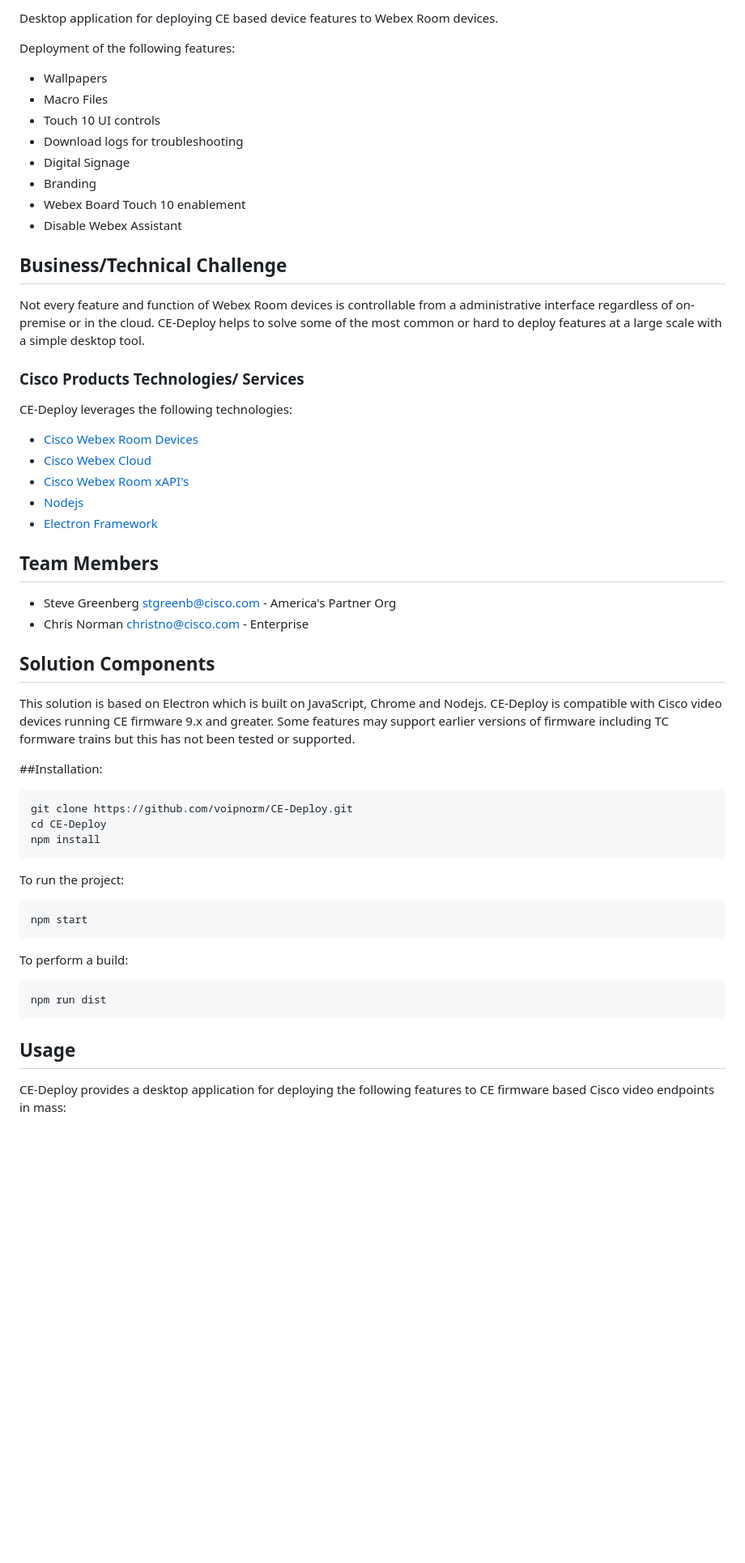
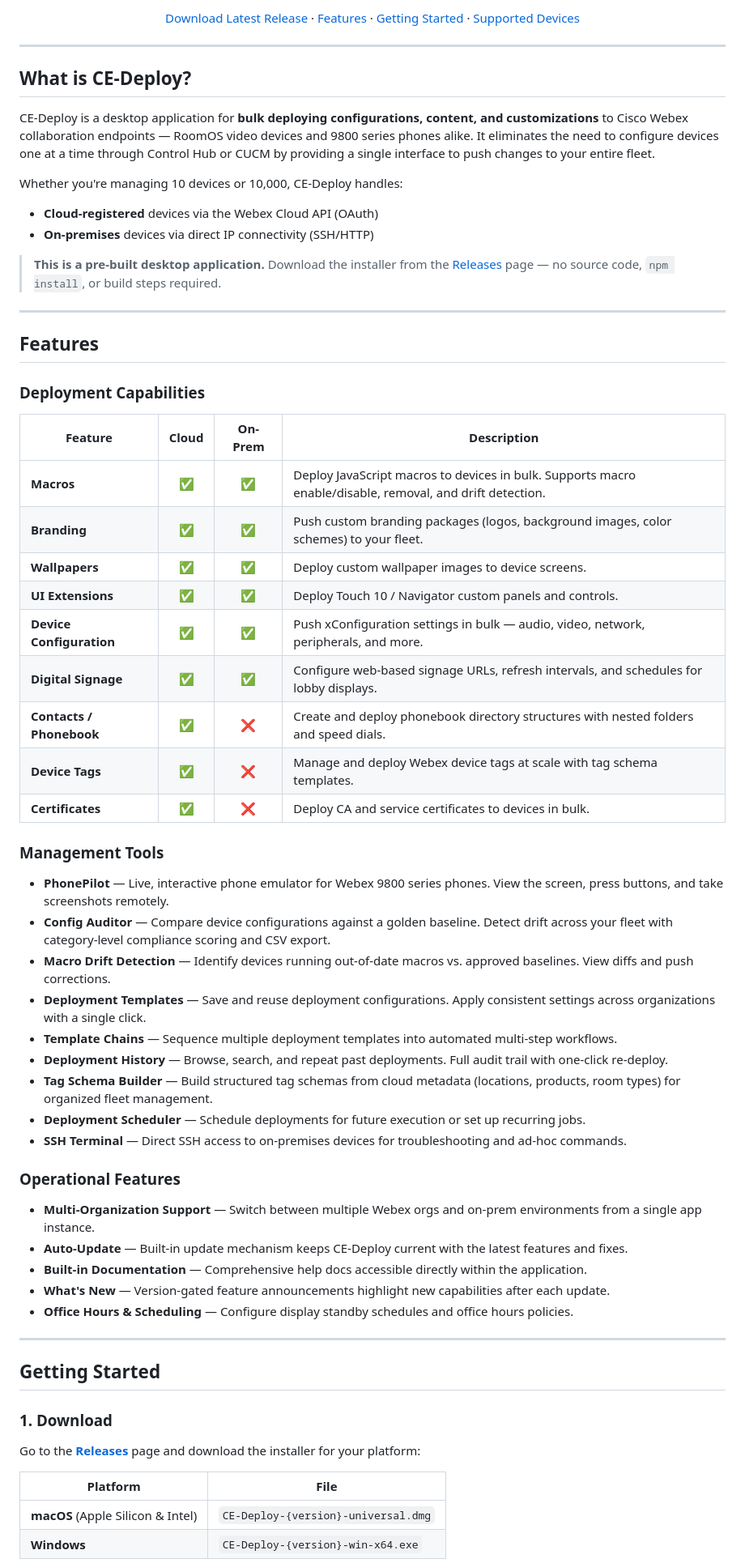
Before and after one commit to voipnorm/CE-Deploy, a Markdown page: README.md, the part around one of its changes. Shown at 81% size. Drawn GitHub-style; blank space fills up the shorter version.

```diff
--- a/README.md
+++ b/README.md
@@ -7,59 +14,71 @@
 
-Desktop application for deploying CE based device features to Webex Room devices.
+<p align="center">
+  <a href="https://github.com/voipnorm/CE-Deploy/releases/latest">Download Latest Release</a> ·
+  <a href="#features">Features</a> ·
+  <a href="#getting-started">Getting Started</a> ·
+  <a href="#supported-devices">Supported Devices</a>
+</p>
 
-Deployment of the following features:
-* Wallpapers
-* Macro Files
-* Touch 10 UI controls
-* Download logs for troubleshooting
-* Digital Signage
-* Branding
-* Webex Board Touch 10 enablement
-* Disable Webex Assistant
+---
 
+## What is CE-Deploy?
 
-## Business/Technical Challenge
+CE-Deploy is a desktop application for **bulk deploying configurations, content, and customizations** to Cisco Webex collaboration endpoints — RoomOS video devices and 9800 series phones alike. It eliminates the need to configure devices one at a time through Control Hub or CUCM by providing a single interface to push changes to your entire fleet.
 
-Not every feature and function of Webex Room devices is controllable from a administrative interface regardless of on-premise or in the cloud.
-CE-Deploy helps to solve some of the most common or hard to deploy features at a large scale with a simple desktop tool.
+Whether you're managing 10 devices or 10,000, CE-Deploy handles:
+- **Cloud-registered** devices via the Webex Cloud API (OAuth)
+- **On-premises** devices via direct IP connectivity (SSH/HTTP)
 
+> **This is a pre-built desktop application.** Download the installer from the [Releases](https://github.com/voipnorm/CE-Deploy/releases/latest) page — no source code, `npm install`, or build steps required.
 
-### Cisco Products Technologies/ Services
-CE-Deploy leverages the following technologies:
-* [Cisco Webex Room Devices](https://www.cisco.com/c/en/us/products/collaboration-endpoints/webex-room-series/index.html)
-* [Cisco Webex Cloud](https://collaborationhelp.cisco.com/article/en-us/n4lhv2s)
-* [Cisco Webex Room xAPI's](https://www.cisco.com/c/dam/en/us/td/docs/telepresence/endpoint/ce96/collaboration-endpoint-software-api-reference-guide-ce96.pdf)
-* [Nodejs](https://nodejs.org/en/)
-* [Electron Framework](https://electronjs.org/)
+---
 
-## Team Members
+## Features
 
-* Steve Greenberg <stgreenb@cisco.com> - America's Partner Org
-* Chris Norman <christno@cisco.com> - Enterprise
+### Deployment Capabilities
 
-## Solution Components
+| Feature | Cloud | On-Prem | Description |
+|---------|:-----:|:-------:|-------------|
+| **Macros** | ✅ | ✅ | Deploy JavaScript macros to devices in bulk. Supports macro enable/disable, removal, and drift detection. |
+| **Branding** | ✅ | ✅ | Push custom branding packages (logos, background images, color schemes) to your fleet. |
+| **Wallpapers** | ✅ | ✅ | Deploy custom wallpaper images to device screens. |
+| **UI Extensions** | ✅ | ✅ | Deploy Touch 10 / Navigator custom panels and controls. |
+| **Device Configuration** | ✅ | ✅ | Push xConfiguration settings in bulk — audio, video, network, peripherals, and more. |
+| **Digital Signage** | ✅ | ✅ | Configure web-based signage URLs, refresh intervals, and schedules for lobby displays. |
+| **Contacts / Phonebook** | ✅ | ❌ | Create and deploy phonebook directory structures with nested folders and speed dials. |
+| **Device Tags** | ✅ | ❌ | Manage and deploy Webex device tags at scale with tag schema templates. |
+| **Certificates** | ✅ | ❌ | Deploy CA and service certificates to devices in bulk. |
 
-This solution is based on Electron which is built on JavaScript, Chrome and Nodejs.
-CE-Deploy is compatible with Cisco video devices running CE firmware 9.x and greater. Some
-features may support earlier versions of firmware including TC formware trains
-but this has not been tested or supported.
+### Management Tools
 
-##Installation:
+- **PhonePilot** — Live, interactive phone emulator for Webex 9800 series phones. View the screen, press buttons, and take screenshots remotely.
+- **Config Auditor** — Compare device configurations against a golden baseline. Detect drift across your fleet with category-level compliance scoring and CSV export.
+- **Macro Drift Detection** — Identify devices running out-of-date macros vs. approved baselines. View diffs and push corrections.
+- **Deployment Templates** — Save and reuse deployment configurations. Apply consistent settings across organizations with a single click.
+- **Template Chains** — Sequence multiple deployment templates into automated multi-step workflows.
+- **Deployment History** — Browse, search, and repeat past deployments. Full audit trail with one-click re-deploy.
+- **Tag Schema Builder** — Build structured tag schemas from cloud metadata (locations, products, room types) for organized fleet management.
+- **Deployment Scheduler** — Schedule deployments for future execution or set up recurring jobs.
+- **SSH Terminal** — Direct SSH access to on-premises devices for troubleshooting and ad-hoc commands.
 
-    git clone https://github.com/voipnorm/CE-Deploy.git
-    cd CE-Deploy
-    npm install
+### Operational Features
 
-To run the project:
+- **Multi-Organization Support** — Switch between multiple Webex orgs and on-prem environments from a single app instance.
+- **Auto-Update** — Built-in update mechanism keeps CE-Deploy current with the latest features and fixes.
+- **Built-in Documentation** — Comprehensive help docs accessible directly within the application.
+- **What's New** — Version-gated feature announcements highlight new capabilities after each update.
+- **Office Hours & Scheduling** — Configure display standby schedules and office hours policies.
 
-    npm start
+---
 
-To perform a build:
+## Getting Started
 
-    npm run dist
+### 1. Download
 
-## Usage
+Go to the **[Releases](https://github.com/voipnorm/CE-Deploy/releases/latest)** page and download the installer for your platform:
 
-CE-Deploy provides a desktop application for deploying the following features to CE
-firmware based Cisco video endpoints in mass:
+| Platform | File |
+|----------|------|
+| **macOS** (Apple Silicon & Intel) | `CE-Deploy-{version}-universal.dmg` |
+| **Windows** | `CE-Deploy-{version}-win-x64.exe` |
 
```
Also changed, not shown: other parts of README.md (+70 -20 lines).
